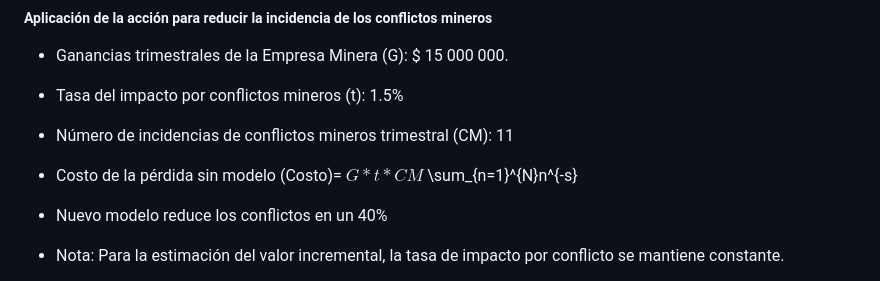
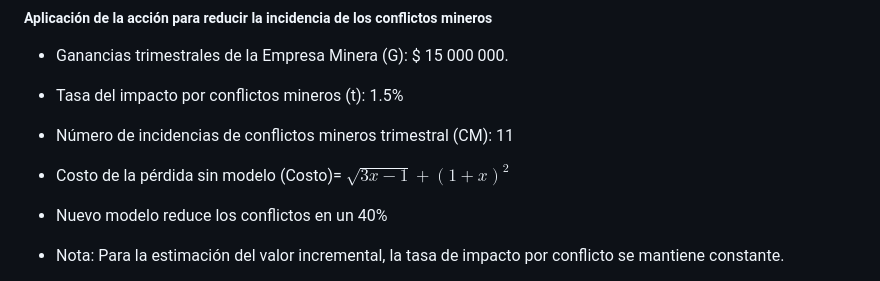
Before and after one commit to jomjac/ModelodeMachineLearning-PrevencionConflictosMinerosMediantePercepcionPublica, a Markdown page: 3. Propuesta del Caso de Negocio.md, the part around the change. Rendered like a GitHub page.

```diff
--- a/3. Propuesta del Caso de Negocio.md
+++ b/3. Propuesta del Caso de Negocio.md
@@ -55,7 +55,7 @@ Utilizar técnicas de Procesamiento de Lenguaje Natural (NLP) para analizar y mo
 * Ganancias trimestrales de la Empresa Minera (G): $ 15 000 000.
 * Tasa del impacto por conflictos mineros (t): 1.5%
 * Número de incidencias de conflictos mineros trimestral (CM):  11
-* Costo de la pérdida sin modelo (Costo)= $G*t*CM$ \sum_{n=1}^{N}n^{-s}
+* Costo de la pérdida sin modelo (Costo)=   $\sqrt{3x-1}+(1+x)^2$
 * Nuevo modelo reduce los conflictos en un 40%
 
 * Nota: Para la estimación del valor incremental, la tasa de impacto por conflicto se mantiene constante.
```
